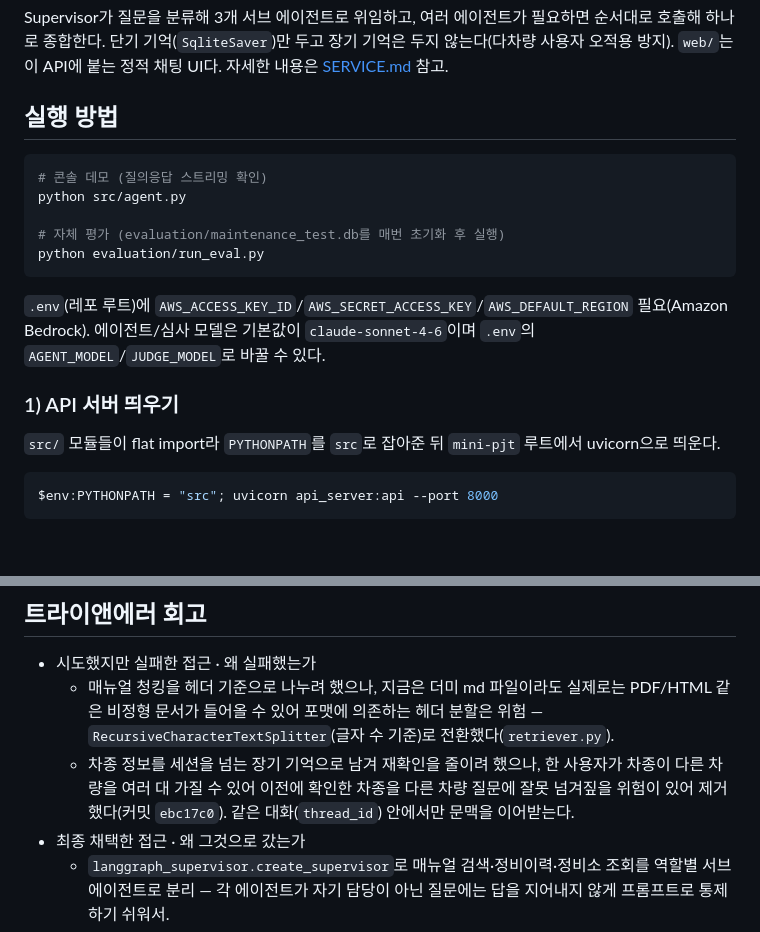
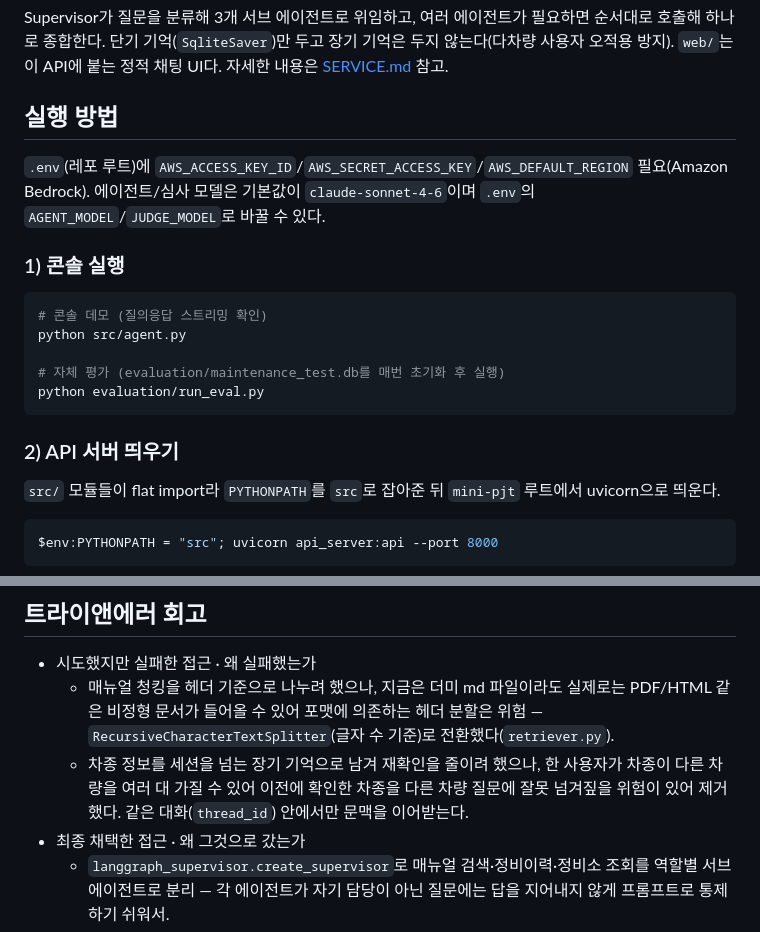
Before and after one commit to hyunwoong1/my-car, a Markdown page: README.md, 2 parts joined by grey strips. Rendered like a GitHub page; blank space fills up the shorter version.

Commit message:
Split README run instructions into console/API sections
Also drops a commit-ID reference from the retrospective section.

````diff
--- a/README.md
+++ b/README.md
@@ -30,6 +30,12 @@ Supervisor가 질문을 분류해 3개 서브 에이전트로 위임하고, 여
 
 ## 실행 방법
 
+`.env`(레포 루트)에 `AWS_ACCESS_KEY_ID`/`AWS_SECRET_ACCESS_KEY`/`AWS_DEFAULT_REGION` 필요(Amazon
+Bedrock). 에이전트/심사 모델은 기본값이 `claude-sonnet-4-6`이며 `.env`의 `AGENT_MODEL`/`JUDGE_MODEL`로
+바꿀 수 있다.
+
+### 1) 콘솔 실행
+
 ```bash
 # 콘솔 데모 (질의응답 스트리밍 확인)
 python src/agent.py
@@ -38,11 +44,7 @@ python src/agent.py
 python evaluation/run_eval.py
 ```
 
-`.env`(레포 루트)에 `AWS_ACCESS_KEY_ID`/`AWS_SECRET_ACCESS_KEY`/`AWS_DEFAULT_REGION` 필요(Amazon
-Bedrock). 에이전트/심사 모델은 기본값이 `claude-sonnet-4-6`이며 `.env`의 `AGENT_MODEL`/`JUDGE_MODEL`로
-바꿀 수 있다.
-
-### 1) API 서버 띄우기
+### 2) API 서버 띄우기
 
 `src/` 모듈들이 flat import라 `PYTHONPATH`를 `src`로 잡아준 뒤 `mini-pjt` 루트에서 uvicorn으로 띄운다.
 
@@ -79,7 +81,7 @@ RAGAS 라이브러리 대신 같은 개념을 LLM-as-Judge로 직접 계산했
     수 기준)로 전환했다(`retriever.py`).
   - 차종 정보를 세션을 넘는 장기 기억으로 남겨 재확인을 줄이려 했으나, 한 사용자가 차종이 다른
     차량을 여러 대 가질 수 있어 이전에 확인한 차종을 다른 차량 질문에 잘못 넘겨짚을 위험이 있어
-    제거했다(커밋 `ebc17c0`). 같은 대화(`thread_id`) 안에서만 문맥을 이어받는다.
+    제거했다. 같은 대화(`thread_id`) 안에서만 문맥을 이어받는다.
 - 최종 채택한 접근 · 왜 그것으로 갔는가
   - `langgraph_supervisor.create_supervisor`로 매뉴얼 검색·정비이력·정비소 조회를 역할별 서브
     에이전트로 분리 — 각 에이전트가 자기 담당이 아닌 질문에는 답을 지어내지 않게 프롬프트로 통제하기
````
